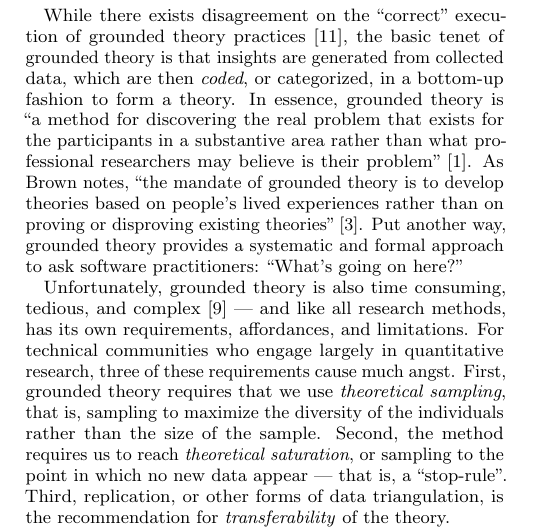
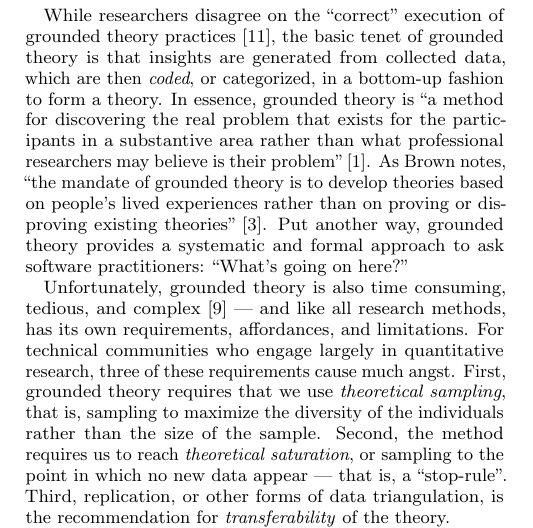
Before and after one commit to barik/sharelatex-ihearthn, a LaTeX paper (main.tex): part of one column of page 1 of 4, cut so that both start at the same text. Compiled offline with pdfLaTeX.

Commit message:
Change 'there exists disagreement' to 'researchers disagree'. Fixes #19.

```diff
--- a/main.tex
+++ b/main.tex
@@ -81,7 +81,7 @@ Grounded theory is an important research method in empirical software engineerin
 
 Because human activities play a central role in software development, many research methods borrow from traditional empirical disciplines that study human behavior, such as sociology or anthropology~\cite{Easterbrook2008}. Motivated by the desire to solve relevant problems faced by actual software practitioners, \textit{grounded theory} is one such empirical research method that has been applied to the study of software development experiences~\cite{Adolph2011}.
 
-While there exists disagreement on the ``correct'' execution of grounded theory practices~\cite{Suddaby2006}, the basic tenet of grounded theory is that insights are generated from collected data, which are then \textit{coded}, or categorized, in a bottom-up fashion to form a theory. In essence, grounded theory is ``a method for discovering the real problem that exists for the participants in a substantive area rather than what professional researchers may believe is their problem''~\cite{Adolph2008}. As Brown notes, ``the mandate of grounded theory is to develop theories based on people's lived experiences rather than on proving or disproving existing theories''~\cite{brown2012daring}. Put another way, grounded theory provides a systematic and formal approach to ask software practitioners: ``What's going on here?''
+While researchers disagree on the ``correct'' execution of grounded theory practices~\cite{Suddaby2006}, the basic tenet of grounded theory is that insights are generated from collected data, which are then \textit{coded}, or categorized, in a bottom-up fashion to form a theory. In essence, grounded theory is ``a method for discovering the real problem that exists for the participants in a substantive area rather than what professional researchers may believe is their problem''~\cite{Adolph2008}. As Brown notes, ``the mandate of grounded theory is to develop theories based on people's lived experiences rather than on proving or disproving existing theories''~\cite{brown2012daring}. Put another way, grounded theory provides a systematic and formal approach to ask software practitioners: ``What's going on here?''
 
 Unfortunately, grounded theory is also time consuming, tedious, and complex~\cite{Olson2014} --- and like all research methods, has its own requirements, affordances, and limitations. For technical communities who engage largely in quantitative research, three of these requirements cause much angst. First, grounded theory requires that we use \textit{theoretical sampling}, that is, sampling to maximize the diversity of the individuals rather than the size of the sample. Second, the method requires us to reach \textit{theoretical saturation}, or sampling to the point in which no new data appear --- that is, a ``stop-rule''. Third, replication, or other forms of data triangulation, is the recommendation for \textit{transferability} of the theory.
 
```
